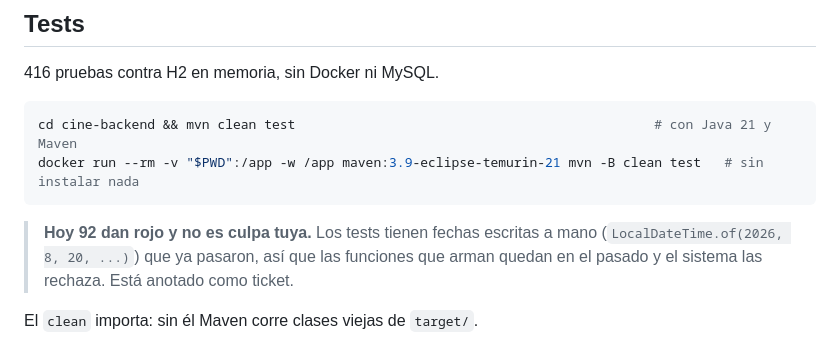
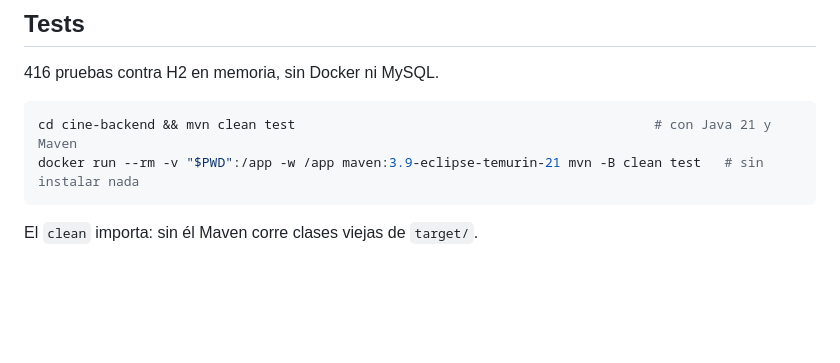
Before and after one commit to andreiveisuade/cine-uade, a Markdown page: _other/COMO-LEVANTARLO.md, the part around the change. Drawn GitHub-style; blank space fills up the shorter version.

Commit message:
docs: sacar el aviso de tests rojos por fecha, ya resuelto con el reloj de prueba

````diff
--- a/_other/COMO-LEVANTARLO.md
+++ b/_other/COMO-LEVANTARLO.md
@@ -186,8 +186,4 @@ cd cine-backend && mvn clean test                                              #
 docker run --rm -v "$PWD":/app -w /app maven:3.9-eclipse-temurin-21 mvn -B clean test   # sin instalar nada
 ```
 
-> **Hoy 92 dan rojo y no es culpa tuya.** Los tests tienen fechas escritas a mano
-> (`LocalDateTime.of(2026, 8, 20, ...)`) que ya pasaron, así que las funciones que arman
-> quedan en el pasado y el sistema las rechaza. Está anotado como ticket.
-
 El `clean` importa: sin él Maven corre clases viejas de `target/`.
````
